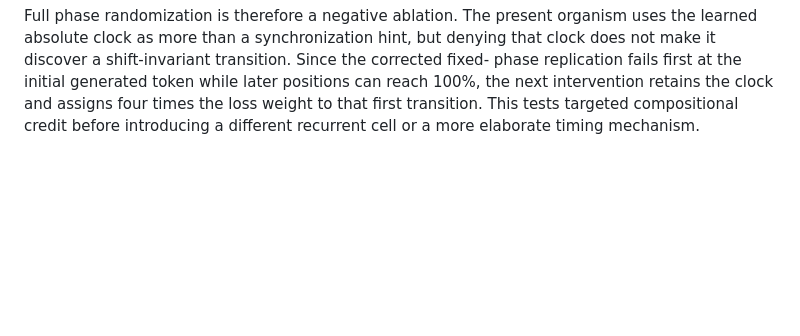
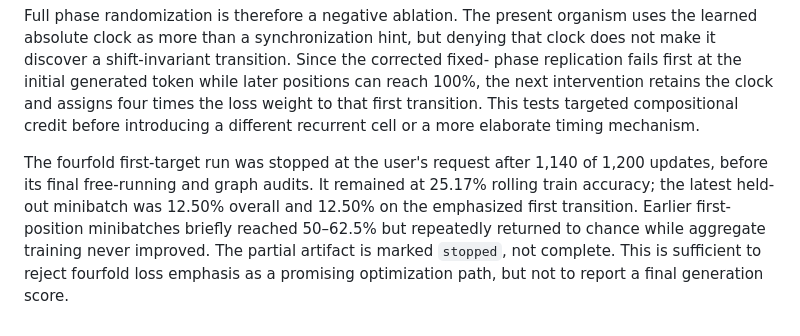
Before and after one commit to MLTQ/petridish, a Markdown page: docs/experiment-results.md, the part around the change. Drawn GitHub-style; blank space fills up the shorter version.

Commit message:
record stopped transition weighting run

```diff
--- a/docs/experiment-results.md
+++ b/docs/experiment-results.md
@@ -1921,3 +1921,12 @@ phase replication fails first at the initial generated token while later positio
 can reach 100%, the next intervention retains the clock and assigns four times the
 loss weight to that first transition. This tests targeted compositional credit before
 introducing a different recurrent cell or a more elaborate timing mechanism.
+
+The fourfold first-target run was stopped at the user's request after 1,140 of 1,200
+updates, before its final free-running and graph audits. It remained at 25.17% rolling
+train accuracy; the latest held-out minibatch was 12.50% overall and 12.50% on the
+emphasized first transition. Earlier first-position minibatches briefly reached
+50–62.5% but repeatedly returned to chance while aggregate training never improved.
+The partial artifact is marked `stopped`, not complete. This is sufficient to reject
+fourfold loss emphasis as a promising optimization path, but not to report a final
+generation score.
```
